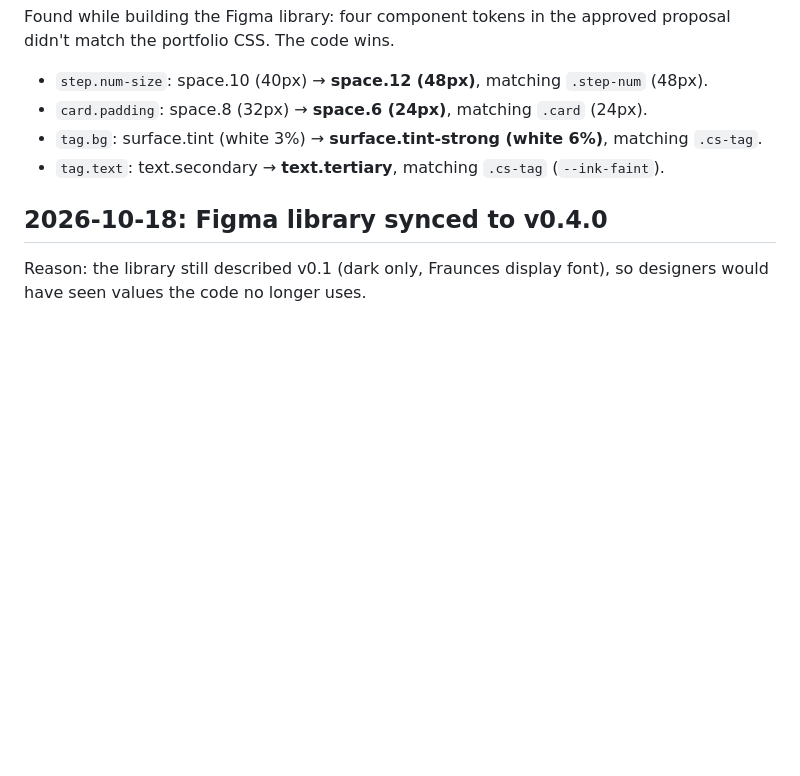
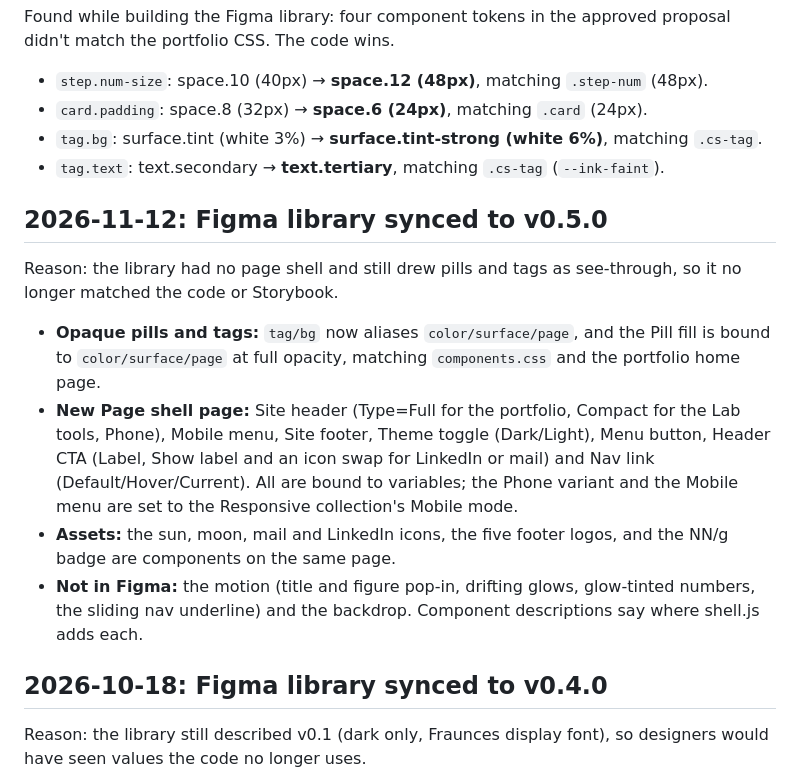
Before and after one commit to perceptionmanager/design-system, a Markdown page: DECISIONS.md, the part around the change. GitHub-like rendering; blank space fills up the shorter version.

```diff
--- a/DECISIONS.md
+++ b/DECISIONS.md
@@ -18,6 +18,13 @@ Found while building the Figma library: four component tokens in the approved pr
 - `card.padding`: space.8 (32px) → **space.6 (24px)**, matching `.card` (24px).
 - `tag.bg`: surface.tint (white 3%) → **surface.tint-strong (white 6%)**, matching `.cs-tag`.
 - `tag.text`: text.secondary → **text.tertiary**, matching `.cs-tag` (`--ink-faint`).
+
+## 2026-11-12: Figma library synced to v0.5.0
+Reason: the library had no page shell and still drew pills and tags as see-through, so it no longer matched the code or Storybook.
+- **Opaque pills and tags:** `tag/bg` now aliases `color/surface/page`, and the Pill fill is bound to `color/surface/page` at full opacity, matching `components.css` and the portfolio home page.
+- **New Page shell page:** Site header (Type=Full for the portfolio, Compact for the Lab tools, Phone), Mobile menu, Site footer, Theme toggle (Dark/Light), Menu button, Header CTA (Label, Show label and an icon swap for LinkedIn or mail) and Nav link (Default/Hover/Current). All are bound to variables; the Phone variant and the Mobile menu are set to the Responsive collection's Mobile mode.
+- **Assets:** the sun, moon, mail and LinkedIn icons, the five footer logos, and the NN/g badge are components on the same page.
+- **Not in Figma:** the motion (title and figure pop-in, drifting glows, glow-tinted numbers, the sliding nav underline) and the backdrop. Component descriptions say where shell.js adds each.
 
 ## 2026-10-18: Figma library synced to v0.4.0
 Reason: the library still described v0.1 (dark only, Fraunces display font), so designers would have seen values the code no longer uses.
```
Also changed, not shown: README.md (+1 -1 lines).
